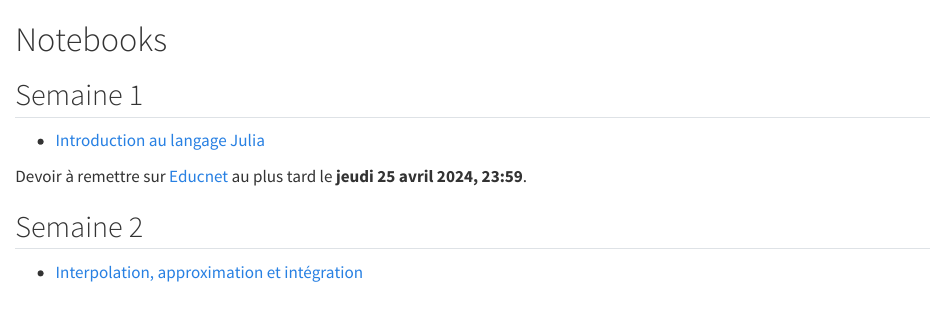
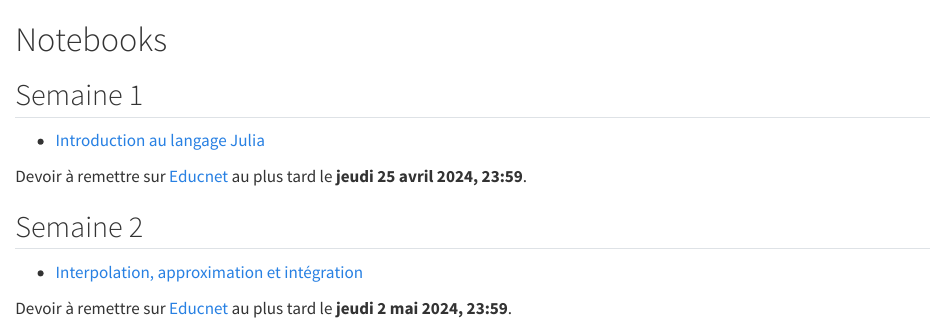
Before and after one commit to jfbarthelemy/Cours_ENPC_pratique_calcul_scientifique, a Quarto document (notebooks.qmd): the page in a window 1100 px wide, from its top. Rendered offline with R 4.5, knitr and Pandoc in place of Quarto, with nearby package versions.

Commit message:
Add homework 2

```diff
--- a/notebooks.qmd
+++ b/notebooks.qmd
@@ -9,3 +9,5 @@ Devoir à remettre sur [Educnet](https://educnet.enpc.fr/course/view.php?id=1776
 ## Semaine 2
 
 - [Interpolation, approximation et intégration](notebooks/interpolation.ipynb)
+
+Devoir à remettre sur [Educnet](https://educnet.enpc.fr/mod/assign/view.php?id=65147) au plus tard le **jeudi 2 mai 2024, 23:59**.
```
Also changed, not shown: docs/search.json, 16 other files.
